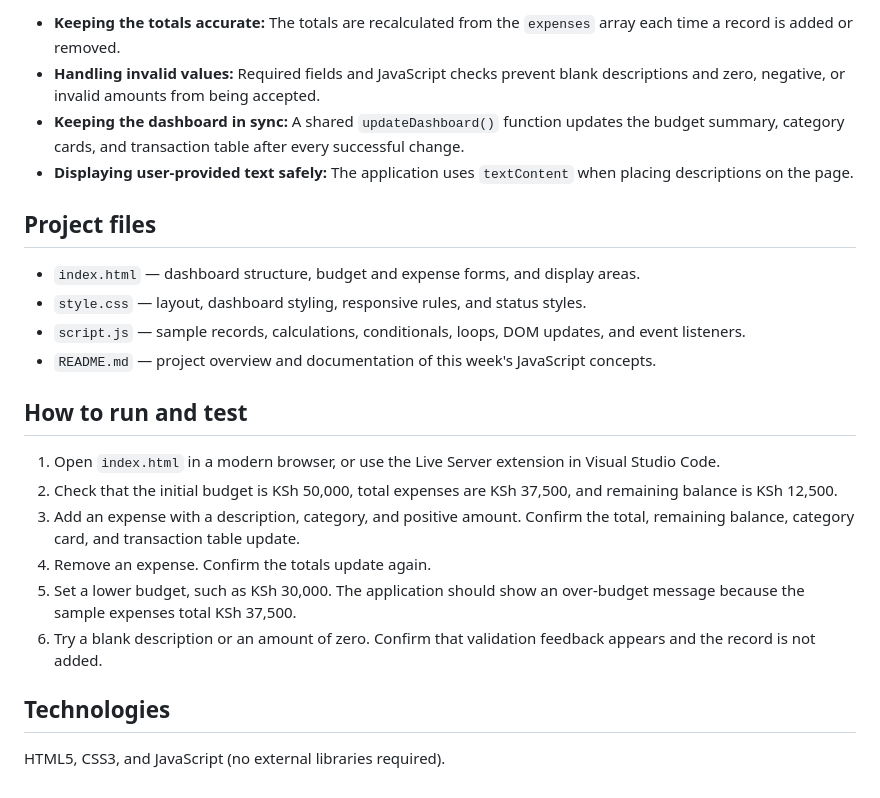
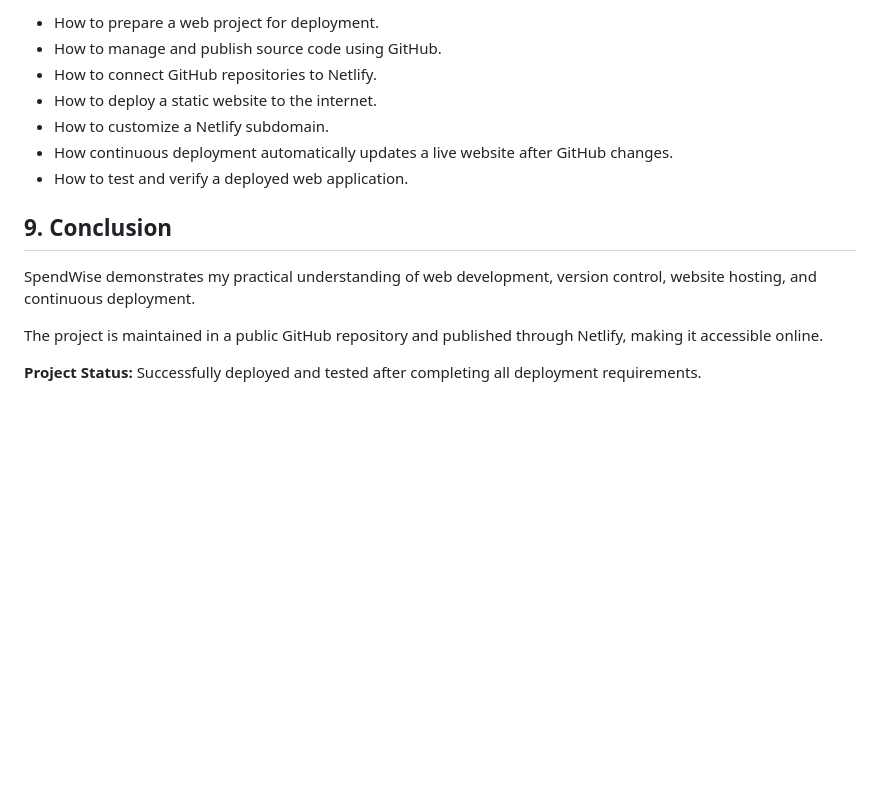
Before and after one commit to abdishukrisuleimanbare/budget-tracker, a Markdown page: README.md, the part around one of its changes. Rendered like a GitHub page; blank space fills up the shorter version.

```diff
--- a/README.md
+++ b/README.md
@@ -53,25 +79,16 @@ Event listeners respond to form submissions:
 
-- **Keeping the totals accurate:** The totals are recalculated from the `expenses` array each time a record is added or removed.
-- **Handling invalid values:** Required fields and JavaScript checks prevent blank descriptions and zero, negative, or invalid amounts from being accepted.
-- **Keeping the dashboard in sync:** A shared `updateDashboard()` function updates the budget summary, category cards, and transaction table after every successful change.
-- **Displaying user-provided text safely:** The application uses `textContent` when placing descriptions on the page.
+- How to prepare a web project for deployment.
+- How to manage and publish source code using GitHub.
+- How to connect GitHub repositories to Netlify.
+- How to deploy a static website to the internet.
+- How to customize a Netlify subdomain.
+- How continuous deployment automatically updates a live website after GitHub changes.
+- How to test and verify a deployed web application.
 
-## Project files
+## 9. Conclusion
 
-- `index.html` — dashboard structure, budget and expense forms, and display areas.
-- `style.css` — layout, dashboard styling, responsive rules, and status styles.
-- `script.js` — sample records, calculations, conditionals, loops, DOM updates, and event listeners.
-- `README.md` — project overview and documentation of this week's JavaScript concepts.
+SpendWise demonstrates my practical understanding of web development, version control, website hosting, and continuous deployment.
 
-## How to run and test
+The project is maintained in a public GitHub repository and published through Netlify, making it accessible online.
 
-1. Open `index.html` in a modern browser, or use the Live Server extension in Visual Studio Code.
-2. Check that the initial budget is KSh 50,000, total expenses are KSh 37,500, and remaining balance is KSh 12,500.
-3. Add an expense with a description, category, and positive amount. Confirm the total, remaining balance, category card, and transaction table update.
-4. Remove an expense. Confirm the totals update again.
-5. Set a lower budget, such as KSh 30,000. The application should show an over-budget message because the sample expenses total KSh 37,500.
-6. Try a blank description or an amount of zero. Confirm that validation feedback appears and the record is not added.
-
-## Technologies
-
-HTML5, CSS3, and JavaScript (no external libraries required).
+**Project Status:** Successfully deployed and tested after completing all deployment requirements.
```
Also changed, not shown: other parts of README.md (+57 -31 lines).
